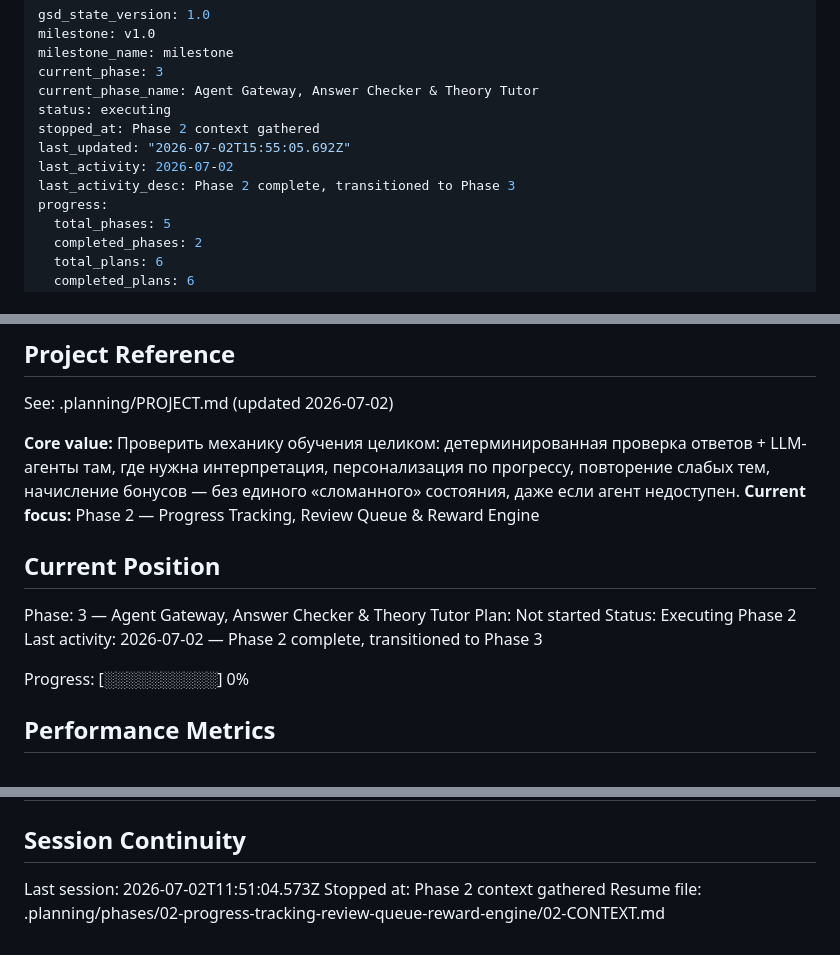
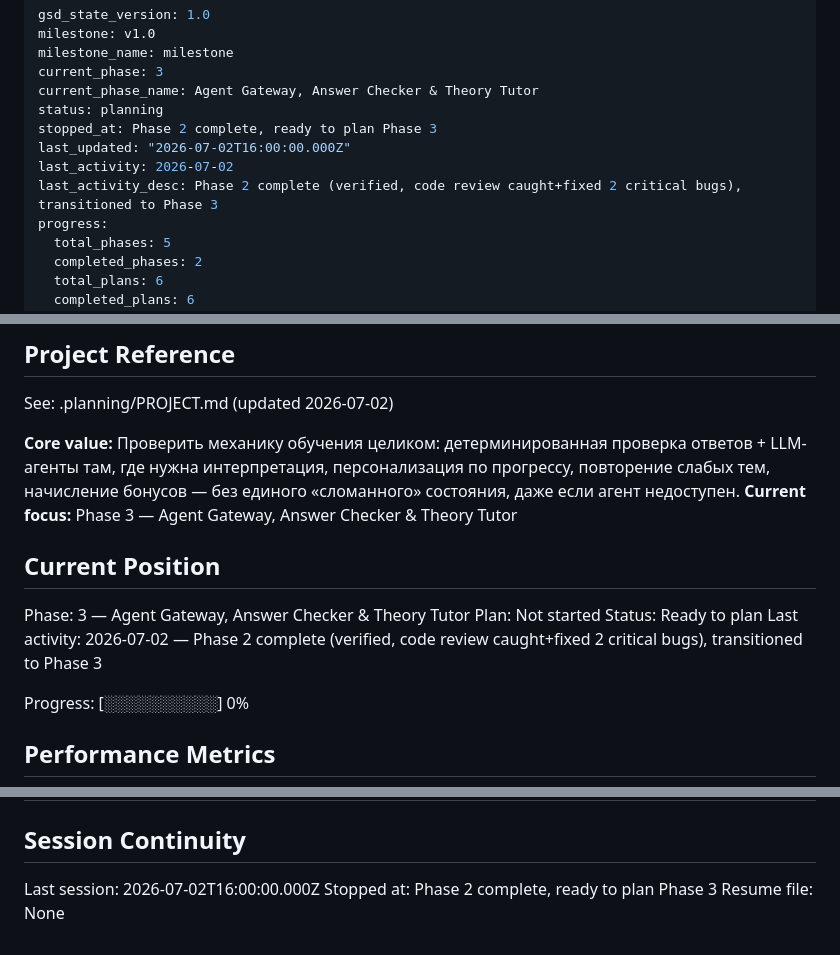
Before and after one commit to Vsevolod-Rusinskiy/english-quest-gsd, a Markdown page: .planning/STATE.md, 3 parts joined by grey strips. Rendered like a GitHub page.

Commit message:
docs(state): finalize Phase 2 → Phase 3 transition

```diff
--- a/.planning/STATE.md
+++ b/.planning/STATE.md
@@ -4,11 +4,11 @@ milestone: v1.0
 milestone_name: milestone
 current_phase: 3
 current_phase_name: Agent Gateway, Answer Checker & Theory Tutor
-status: executing
-stopped_at: Phase 2 context gathered
-last_updated: "2026-07-02T15:55:05.692Z"
+status: planning
+stopped_at: Phase 2 complete, ready to plan Phase 3
+last_updated: "2026-07-02T16:00:00.000Z"
 last_activity: 2026-07-02
-last_activity_desc: Phase 2 complete, transitioned to Phase 3
+last_activity_desc: Phase 2 complete (verified, code review caught+fixed 2 critical bugs), transitioned to Phase 3
 progress:
   total_phases: 5
   completed_phases: 2
@@ -24,14 +24,14 @@ progress:
 See: .planning/PROJECT.md (updated 2026-07-02)
 
 **Core value:** Проверить механику обучения целиком: детерминированная проверка ответов + LLM-агенты там, где нужна интерпретация, персонализация по прогрессу, повторение слабых тем, начисление бонусов — без единого «сломанного» состояния, даже если агент недоступен.
-**Current focus:** Phase 2 — Progress Tracking, Review Queue & Reward Engine
+**Current focus:** Phase 3 — Agent Gateway, Answer Checker & Theory Tutor
 
 ## Current Position
 
 Phase: 3 — Agent Gateway, Answer Checker & Theory Tutor
 Plan: Not started
-Status: Executing Phase 2
-Last activity: 2026-07-02 — Phase 2 complete, transitioned to Phase 3
+Status: Ready to plan
+Last activity: 2026-07-02 — Phase 2 complete (verified, code review caught+fixed 2 critical bugs), transitioned to Phase 3
 
 Progress: [░░░░░░░░░░] 0%
 
@@ -91,6 +91,6 @@ Items acknowledged and carried forward from previous milestone close:
 
 ## Session Continuity
 
-Last session: 2026-07-02T11:51:04.573Z
-Stopped at: Phase 2 context gathered
-Resume file: .planning/phases/02-progress-tracking-review-queue-reward-engine/02-CONTEXT.md
+Last session: 2026-07-02T16:00:00.000Z
+Stopped at: Phase 2 complete, ready to plan Phase 3
+Resume file: None
```
